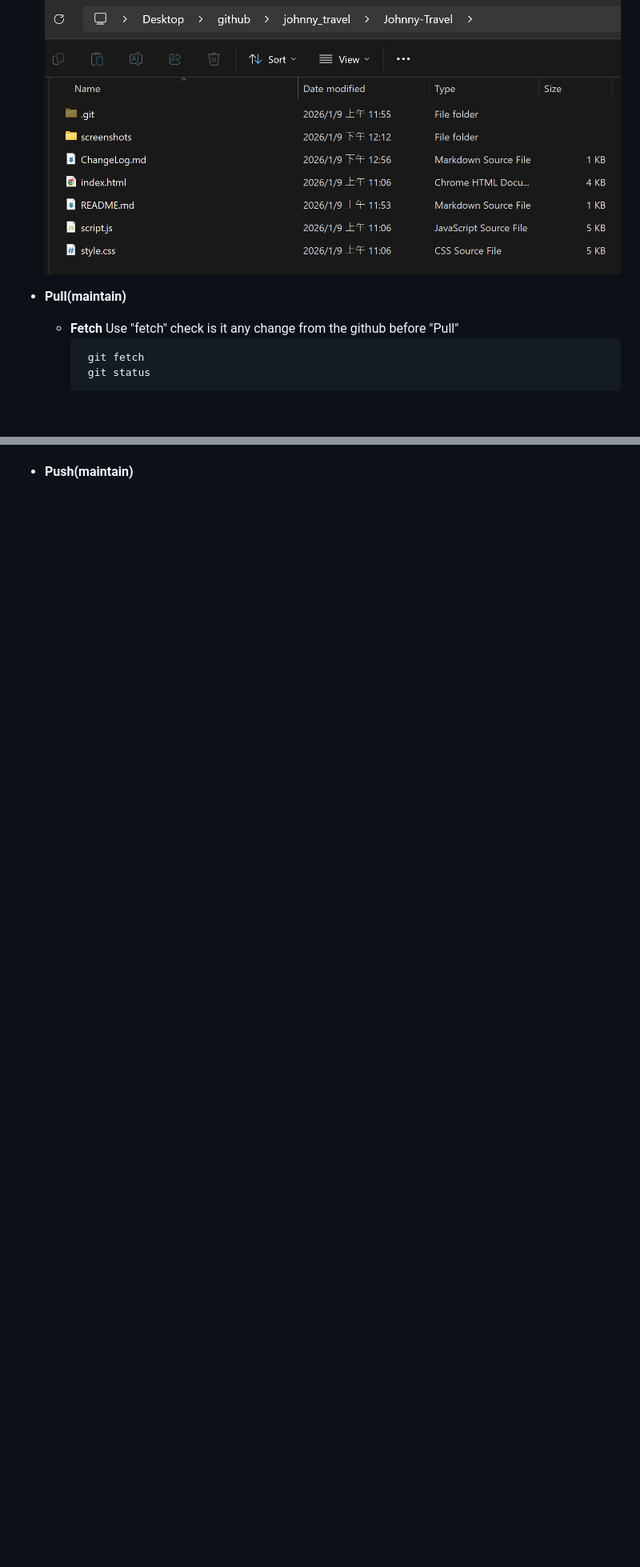
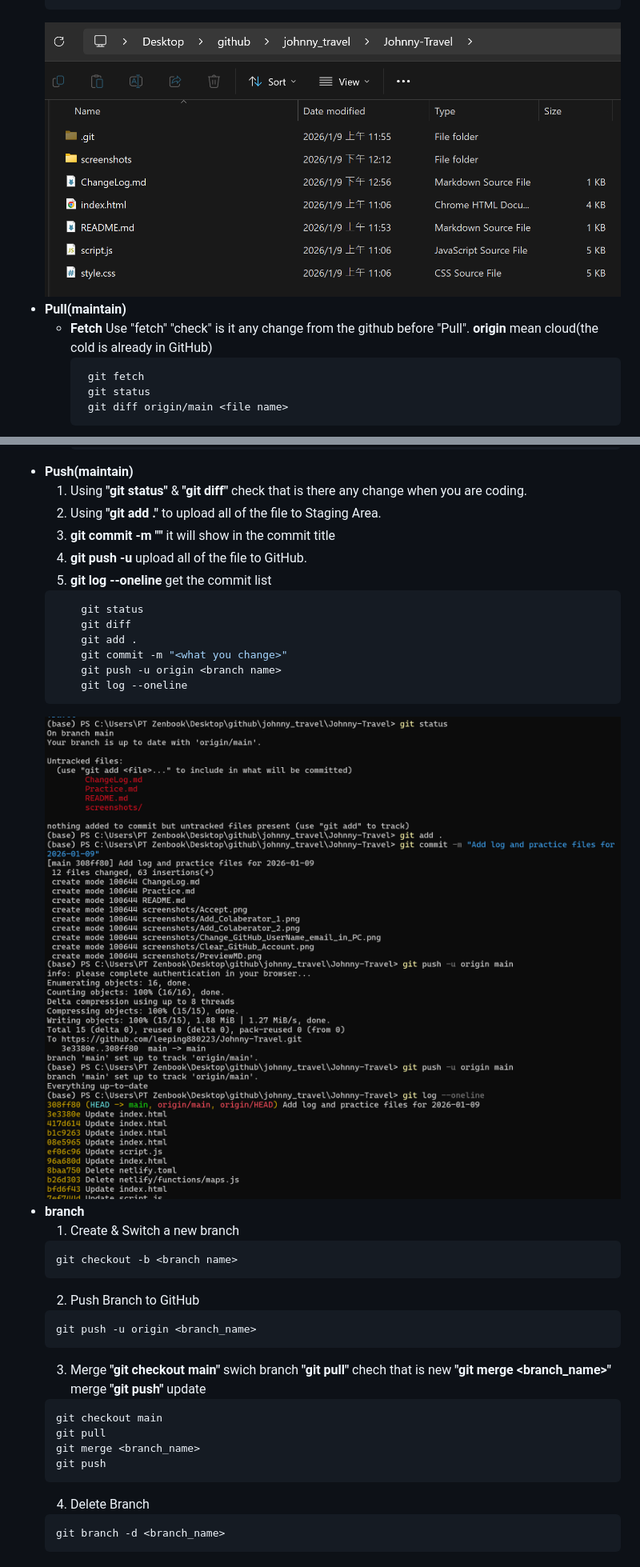
Before and after one commit to leeping880223/Johnny-Travel, a Markdown page: Practice.md, 2 parts joined by grey strips. Shown at 80% size. Rendered like a GitHub page; pictures changed too: screenshots/Push1.png (added), screenshots/Push2.png (added); blank space fills up the shorter version.

Commit message:
branch test1 2026-01-09

````diff
--- a/Practice.md
+++ b/Practice.md
@@ -36,8 +37,10 @@
     ![after_clone.png](screenshots/after_clone.png)
  * **Pull(maintain)**
     - **Fetch**
-     Use "fetch" check is it any change from the github before "Pull"
+     Use "fetch" "check" is it any change from the github before "Pull".
+     **origin** mean cloud(the cold is already in GitHub)
         ```bash
          git fetch
          git status
+         git diff origin/main <file name>
         ```
@@ -46 +70,40 @@
  * **Push(maintain)**
+   1. Using **"git status"** & **"git diff"** check that is there any change when you are coding.
+   2. Using **"git add ."** to upload all of the file to Staging Area.
+   3. **git commit -m "<what you change>"** it will show in the commit title
+   4. **git push -u <branch name>** upload all of the file to GitHub.
+   5. **git log --oneline** get the commit list
+    ```bash
+        git status
+        git diff
+        git add .
+        git commit -m "<what you change>"
+        git push -u origin <branch name>
+        git log --oneline
+    ```
+    ![Push1.png](screenshots/Push1.png)
+    ![Push2.png](screenshots/Push2.png)
+* **branch**
+    1. Create & Switch a new branch
+    ```bash
+    git checkout -b <branch name>
+    ```
+    2. Push Branch to GitHub
+    ```bash
+    git push -u origin <branch_name>
+    ```
+    3. Merge
+    **"git checkout main"** swich branch
+    **"git pull"** chech that is new
+    **"git merge <branch_name>"** merge
+    **"git push"** update
+    ```bash
+    git checkout main
+    git pull
+    git merge <branch_name>
+    git push
+    ```
+    4. Delete Branch
+    ```batch
+    git branch -d <branch_name>
+    ```
````
Also changed, not shown: other parts of Practice.md (+24 -2 lines), screenshots/commit.png (added), screenshots/git fetch.png (added), screenshots/git_pull.png (added).
